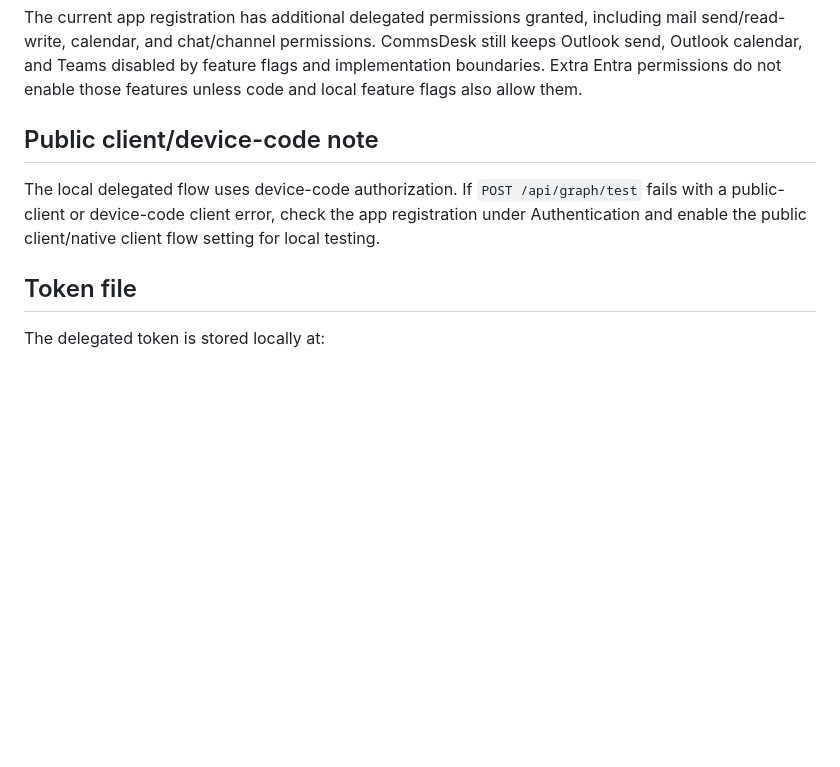
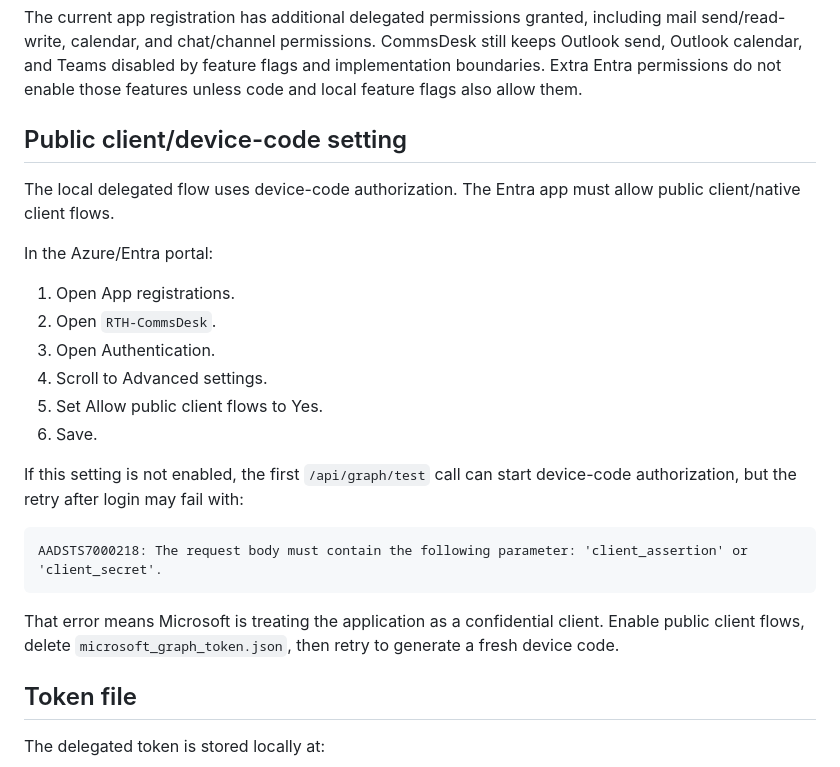
Before and after one commit to rthtechservices/RTH-CommsDesk, a Markdown page: docs/MICROSOFT_GRAPH_LOCAL_SMOKE.md, the part around the change. Rendered like a GitHub page; blank space fills up the shorter version.

Commit message:
Document Graph public client troubleshooting

````diff
--- a/docs/MICROSOFT_GRAPH_LOCAL_SMOKE.md
+++ b/docs/MICROSOFT_GRAPH_LOCAL_SMOKE.md
@@ -45,9 +45,26 @@ Phase 17 Outlook read needs only:
 
 The current app registration has additional delegated permissions granted, including mail send/read-write, calendar, and chat/channel permissions. CommsDesk still keeps Outlook send, Outlook calendar, and Teams disabled by feature flags and implementation boundaries. Extra Entra permissions do not enable those features unless code and local feature flags also allow them.
 
-## Public client/device-code note
+## Public client/device-code setting
 
-The local delegated flow uses device-code authorization. If `POST /api/graph/test` fails with a public-client or device-code client error, check the app registration under Authentication and enable the public client/native client flow setting for local testing.
+The local delegated flow uses device-code authorization. The Entra app must allow public client/native client flows.
+
+In the Azure/Entra portal:
+
+1. Open App registrations.
+2. Open `RTH-CommsDesk`.
+3. Open Authentication.
+4. Scroll to Advanced settings.
+5. Set Allow public client flows to Yes.
+6. Save.
+
+If this setting is not enabled, the first `/api/graph/test` call can start device-code authorization, but the retry after login may fail with:
+
+```text
+AADSTS7000218: The request body must contain the following parameter: 'client_assertion' or 'client_secret'.
+```
+
+That error means Microsoft is treating the application as a confidential client. Enable public client flows, delete `microsoft_graph_token.json`, then retry to generate a fresh device code.
 
 ## Token file
 
````
